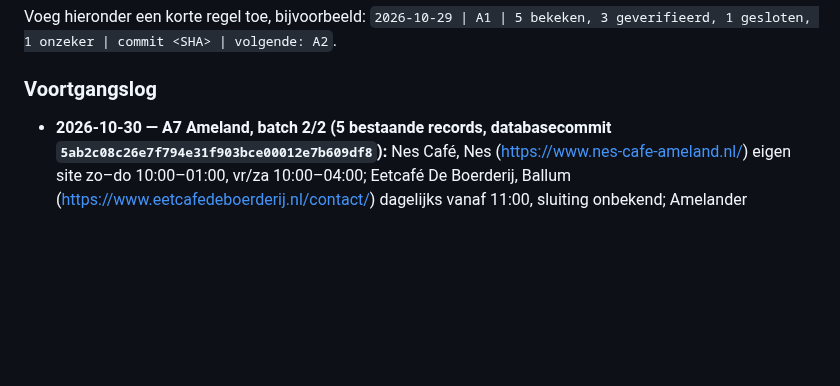
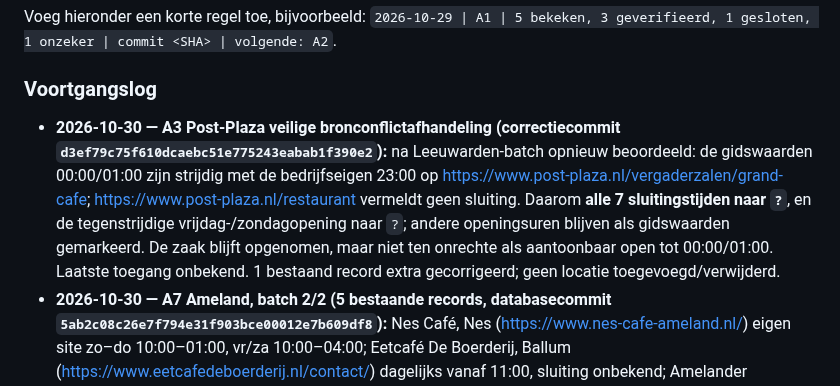
Before and after one commit to paltenburg/nogergensnaarbinnen, a Markdown page: TODO.md, the part around one of its changes. Drawn GitHub-style; blank space fills up the shorter version.

Commit message:
Document conservative Post-Plaza conflict correction

```diff
--- a/TODO.md
+++ b/TODO.md
@@ -181,4 +181,5 @@ Voeg hieronder een korte regel toe, bijvoorbeeld:
 
 ### Voortgangslog
 
+- **2026-10-30 — A3 Post-Plaza veilige bronconflictafhandeling (correctiecommit `d3ef79c75f610dcaebc51e775243eabab1f390e2`):** na Leeuwarden-batch opnieuw beoordeeld: de gidswaarden 00:00/01:00 zijn strijdig met de bedrijfseigen 23:00 op https://www.post-plaza.nl/vergaderzalen/grand-cafe; https://www.post-plaza.nl/restaurant vermeldt geen sluiting. Daarom **alle 7 sluitingstijden naar `?`**, en de tegenstrijdige vrijdag-/zondagopening naar `?`; andere openingsuren blijven als gidswaarden gemarkeerd. De zaak blijft opgenomen, maar niet ten onrechte als aantoonbaar open tot 00:00/01:00. Laatste toegang onbekend. 1 bestaand record extra gecorrigeerd; geen locatie toegevoegd/verwijderd.
 - **2026-10-30 — A7 Ameland, batch 2/2 (5 bestaande records, databasecommit `5ab2c08c26e7f794e31f903bce00012e7b609df8`):** Nes Café, Nes (https://www.nes-cafe-ameland.nl/) eigen site zo–do 10:00–01:00, vr/za 10:00–04:00; Eetcafé De Boerderij, Ballum (https://www.eetcafedeboerderij.nl/contact/) dagelijks vanaf 11:00, sluiting onbekend; Amelander Bierbrouwerij, Ballum (https://www.amelanderbier.nl/openingstijden/, https://www.amelanderbier.nl/proeflokaal/) proeflokaal wo/do/za/zo 13:00–17:00, ma/di/vr gesloten, winkel op afspraak geen publieke proeflokaaltoegang; Herberg De Zwaan, Hollum (https://www.herbergdezwaan.nl/) ma/di gesloten, wo/do/za/zo 11:00–22:00, vr 11:00–00:00; De Welvaart, Hollum (https://dewelvaartameland.nl/contact/) ma gesloten, di–do/zo 15:00–23:00, vr/za 15:00–01:00. **Belangrijke datumuitzondering: zondag 1 november 2026 De Welvaart gesloten** volgens eigen site, maar de huidige UI gebruikt weekdagen zonder datumuitzonderingsfilter; waarschuwing in record, functionele uitbreiding open. 5 eigen sites toegevoegd, 5 records gewijzigd, 0 locaties toegevoegd/verwijderd, 412 unieke IDs, 389 markers, Friesland 40/188 sites, landelijk 191/412. Laatste toegang bij alle vijf onbekend. Bronnen rechtstreeks gecontroleerd 30-10-2026. Volgende: Leeuwarden resterende cafés, Ameland Café Bok/Brood en uitzonderingsweergave De Welvaart.
```
Also changed, not shown: other parts of TODO.md (+1 -1 lines).
